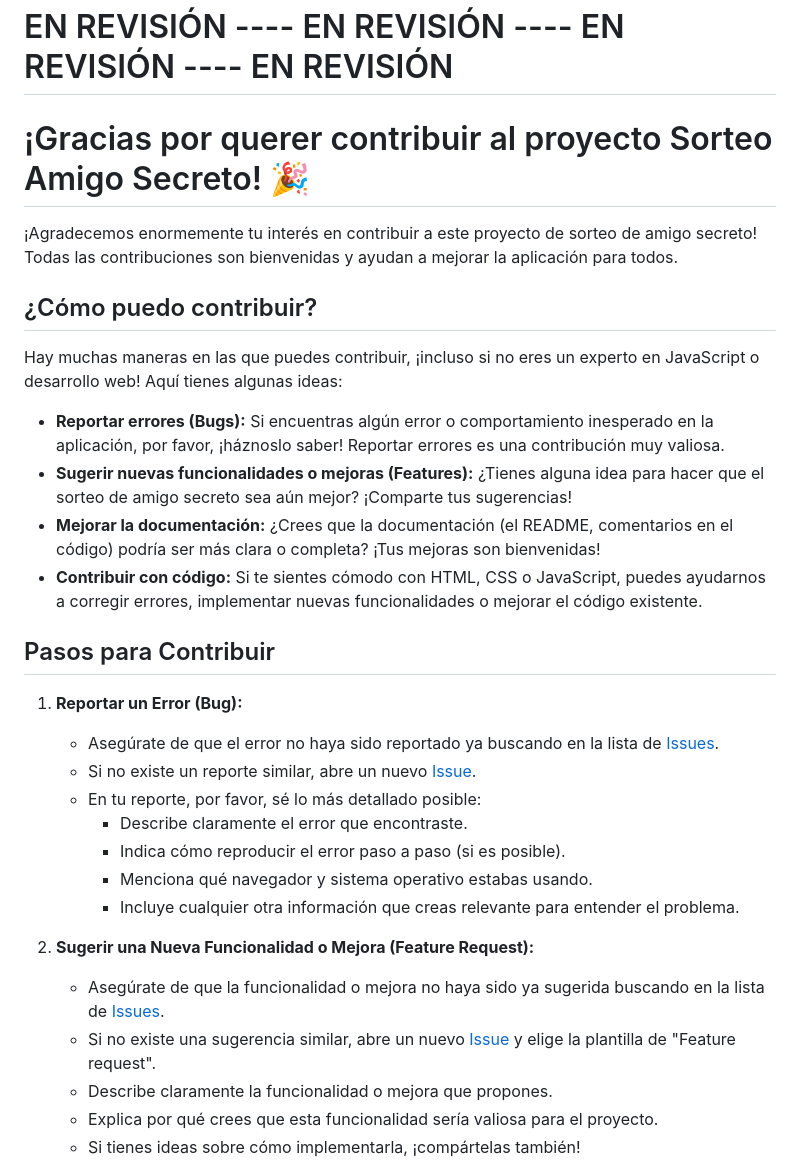
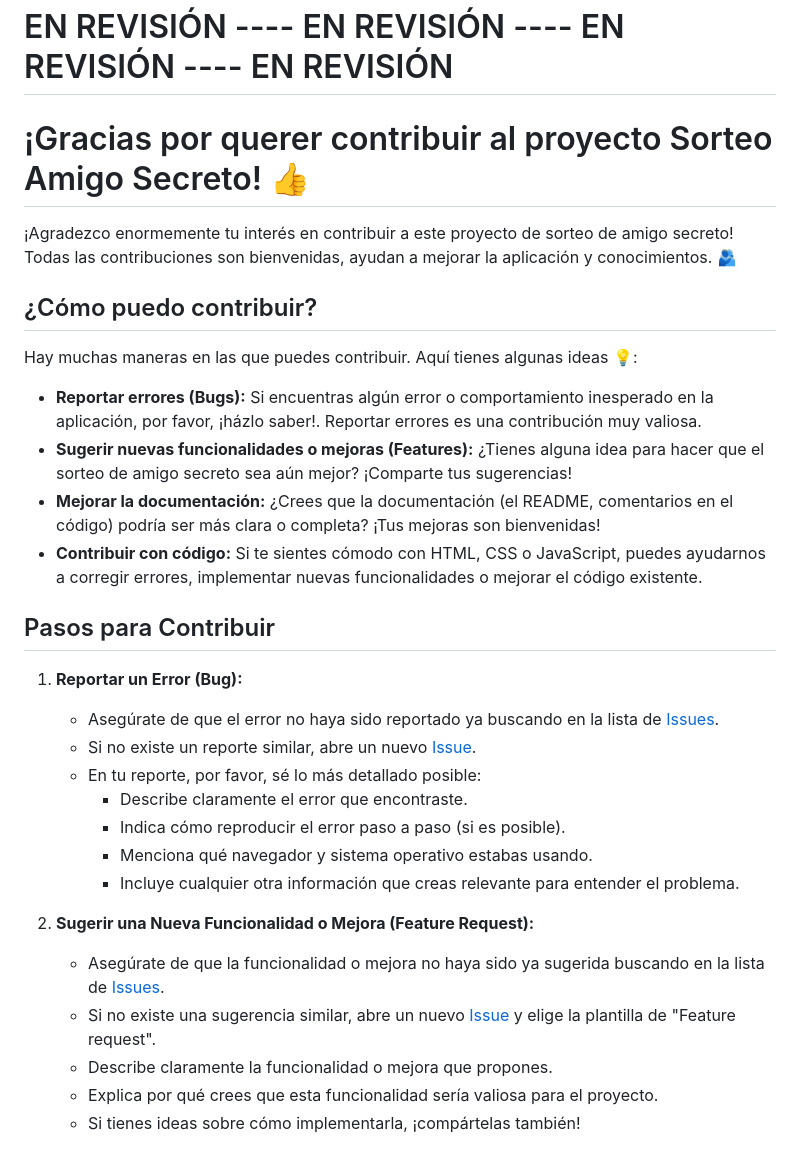
Before and after one commit to Senekales/amigoSecreto, a Markdown page: Contribuir.md, the part around the change printed below. GitHub-like rendering.

```diff
--- a/Contribuir.md
+++ b/Contribuir.md
@@ -1,14 +1,15 @@
 # EN REVISIÓN ---- EN REVISIÓN ---- EN REVISIÓN ---- EN REVISIÓN
 
-# ¡Gracias por querer contribuir al proyecto Sorteo Amigo Secreto! 🎉
+# ¡Gracias por querer contribuir al proyecto Sorteo Amigo Secreto! 👍
 
-¡Agradecemos enormemente tu interés en contribuir a este proyecto de sorteo de amigo secreto!  Todas las contribuciones son bienvenidas y ayudan a mejorar la aplicación para todos.
+¡Agradezco enormemente tu interés en contribuir a este proyecto de sorteo de amigo secreto!
+Todas las contribuciones son bienvenidas, ayudan a mejorar la aplicación y conocimientos. 🫂
 
 ## ¿Cómo puedo contribuir?
 
-Hay muchas maneras en las que puedes contribuir, ¡incluso si no eres un experto en JavaScript o desarrollo web!  Aquí tienes algunas ideas:
+Hay muchas maneras en las que puedes contribuir. Aquí tienes algunas ideas 💡:
 
-*   **Reportar errores (Bugs):** Si encuentras algún error o comportamiento inesperado en la aplicación, por favor, ¡háznoslo saber!  Reportar errores es una contribución muy valiosa.
+*   **Reportar errores (Bugs):** Si encuentras algún error o comportamiento inesperado en la aplicación, por favor, ¡házlo saber!. Reportar errores es una contribución muy valiosa.
 *   **Sugerir nuevas funcionalidades o mejoras (Features):** ¿Tienes alguna idea para hacer que el sorteo de amigo secreto sea aún mejor?  ¡Comparte tus sugerencias!
 *   **Mejorar la documentación:**  ¿Crees que la documentación (el README, comentarios en el código) podría ser más clara o completa?  ¡Tus mejoras son bienvenidas!
 *   **Contribuir con código:** Si te sientes cómodo con HTML, CSS o JavaScript, puedes ayudarnos a corregir errores, implementar nuevas funcionalidades o mejorar el código existente.
```
Also changed, not shown: other parts of Contribuir.md (+4 -4 lines).
